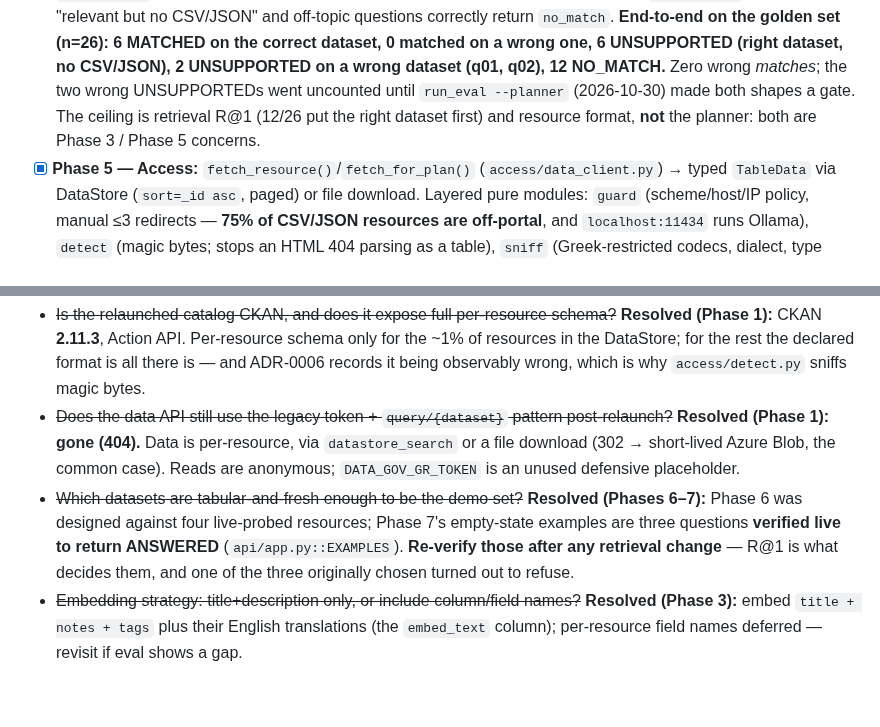
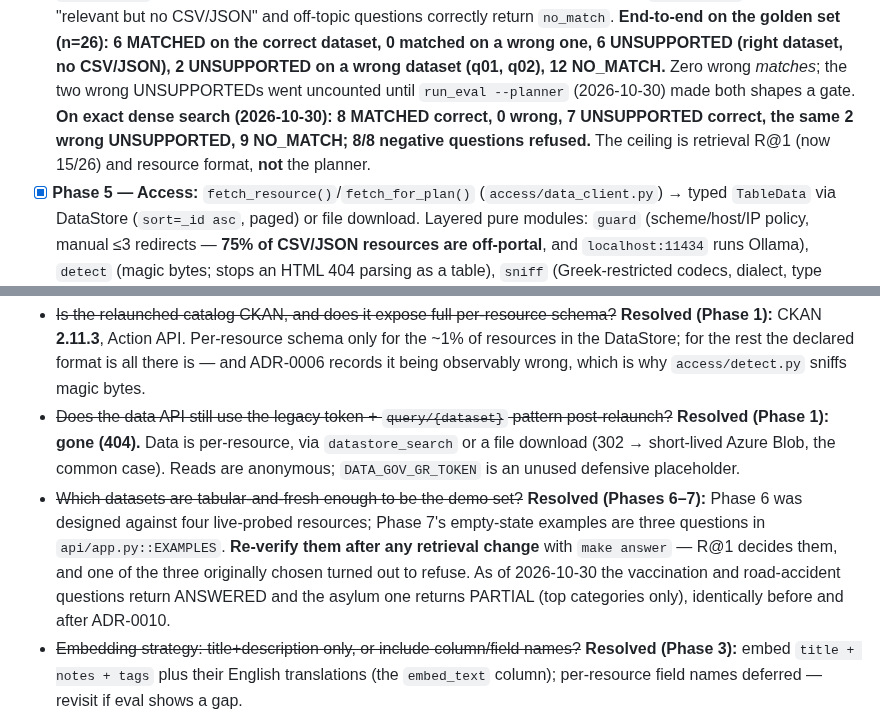
Before and after one commit to theostath/greek-open-data, a Markdown page: CLAUDE.md, 2 parts joined by grey strips. Drawn GitHub-style; blank space fills up the shorter version.

Commit message:
docs: record the planner gate and reranker results on exact search
The planner gate on exact search: 8 matched correctly (was 6), 0 wrong
matches, the same two pre-existing wrong UNSUPPORTEDs, and 8/8 negative
questions refused. The reranker row is 0.817 MRR (was 0.644 on Chroma),
informational and still default-off. CLAUDE.md §10 no longer claims all
three examples return ANSWERED: the asylum example returns PARTIAL,
unchanged by this branch.

Refs #38

```diff
--- a/CLAUDE.md
+++ b/CLAUDE.md
@@ -310,9 +310,10 @@ Status legend: [ ] not started · [~] in progress · [x] done
       **End-to-end on the golden set (n=26): 6 MATCHED on the correct dataset, 0 matched
       on a wrong one, 6 UNSUPPORTED (right dataset, no CSV/JSON), 2 UNSUPPORTED on a wrong
       dataset (q01, q02), 12 NO_MATCH.** Zero wrong *matches*; the two wrong UNSUPPORTEDs
-      went uncounted until `run_eval --planner` (2026-10-30) made both shapes a gate. The ceiling is retrieval R@1 (12/26 put
-      the right dataset first) and resource format, **not** the planner: both are
-      Phase 3 / Phase 5 concerns.
+      went uncounted until `run_eval --planner` (2026-10-30) made both shapes a gate. **On
+      exact dense search (2026-10-30): 8 MATCHED correct, 0 wrong, 7 UNSUPPORTED correct,
+      the same 2 wrong UNSUPPORTED, 9 NO_MATCH; 8/8 negative questions refused.** The ceiling
+      is retrieval R@1 (now 15/26) and resource format, **not** the planner.
 - [x] **Phase 5 — Access:** `fetch_resource()`/`fetch_for_plan()` (`access/data_client.py`)
       → typed `TableData` via DataStore (`sort=_id asc`, paged) or file download. Layered
       pure modules: `guard` (scheme/host/IP policy, manual ≤3 redirects — **75% of CSV/JSON
@@ -402,9 +403,10 @@ secrets leaked; and any new external-API assumption is reflected in `docs/api_fi
   `DATA_GOV_GR_TOKEN` is an unused defensive placeholder.
 - ~~Which datasets are tabular-and-fresh enough to be the demo set?~~ **Resolved (Phases 6–7):**
   Phase 6 was designed against four live-probed resources; Phase 7's empty-state examples are
-  three questions **verified live to return ANSWERED** (`api/app.py::EXAMPLES`). **Re-verify
-  those after any retrieval change** — R@1 is what decides them, and one of the three
-  originally chosen turned out to refuse.
+  three questions in `api/app.py::EXAMPLES`. **Re-verify them after any retrieval change** with
+  `make answer` — R@1 decides them, and one of the three originally chosen turned out to refuse.
+  As of 2026-10-30 the vaccination and road-accident questions return ANSWERED and the asylum
+  one returns PARTIAL (top categories only), identically before and after ADR-0010.
 - ~~Embedding strategy: title+description only, or include column/field names?~~ **Resolved
   (Phase 3):** embed `title + notes + tags` plus their English translations (the `embed_text`
   column); per-resource field names deferred — revisit if eval shows a gap.
```
Also changed, not shown: 1 other file.
